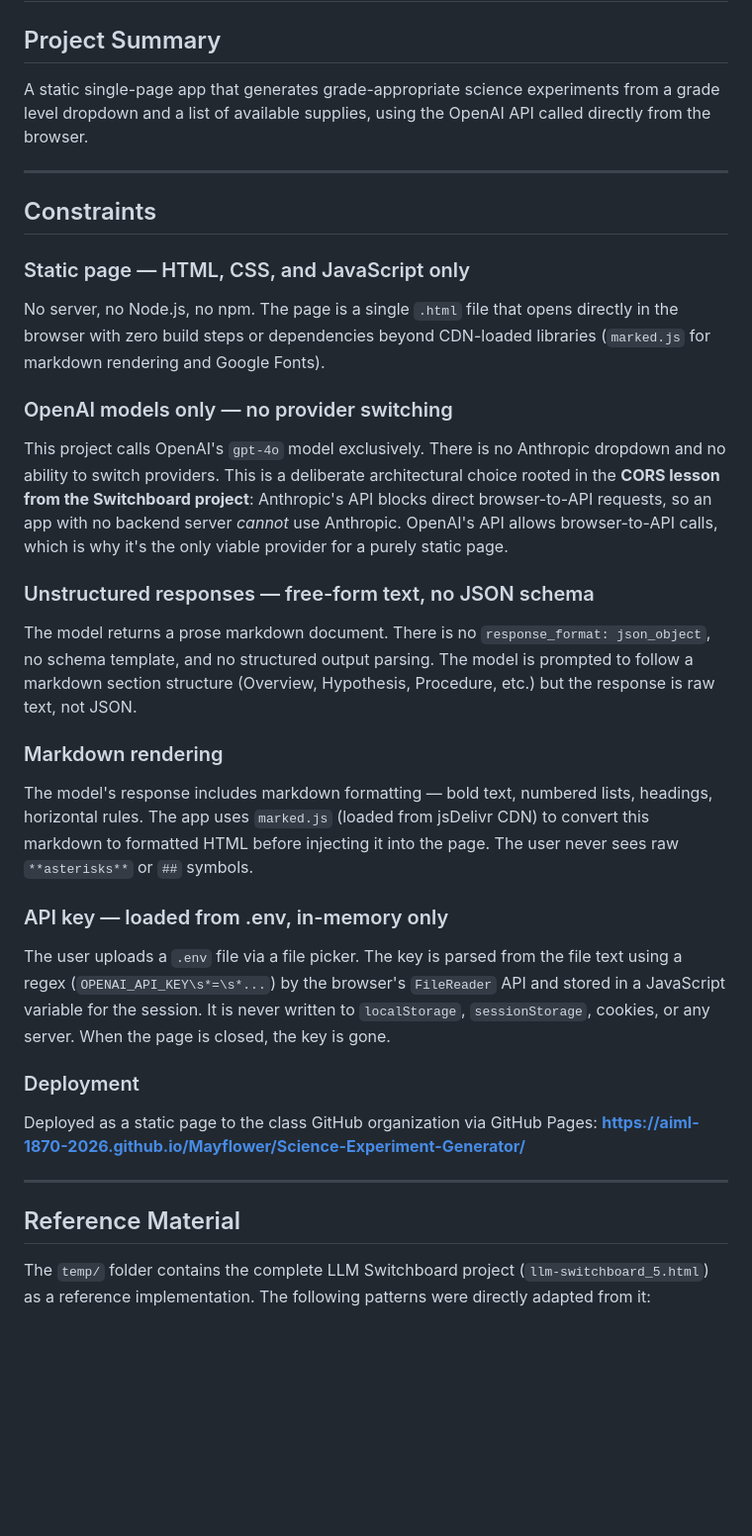
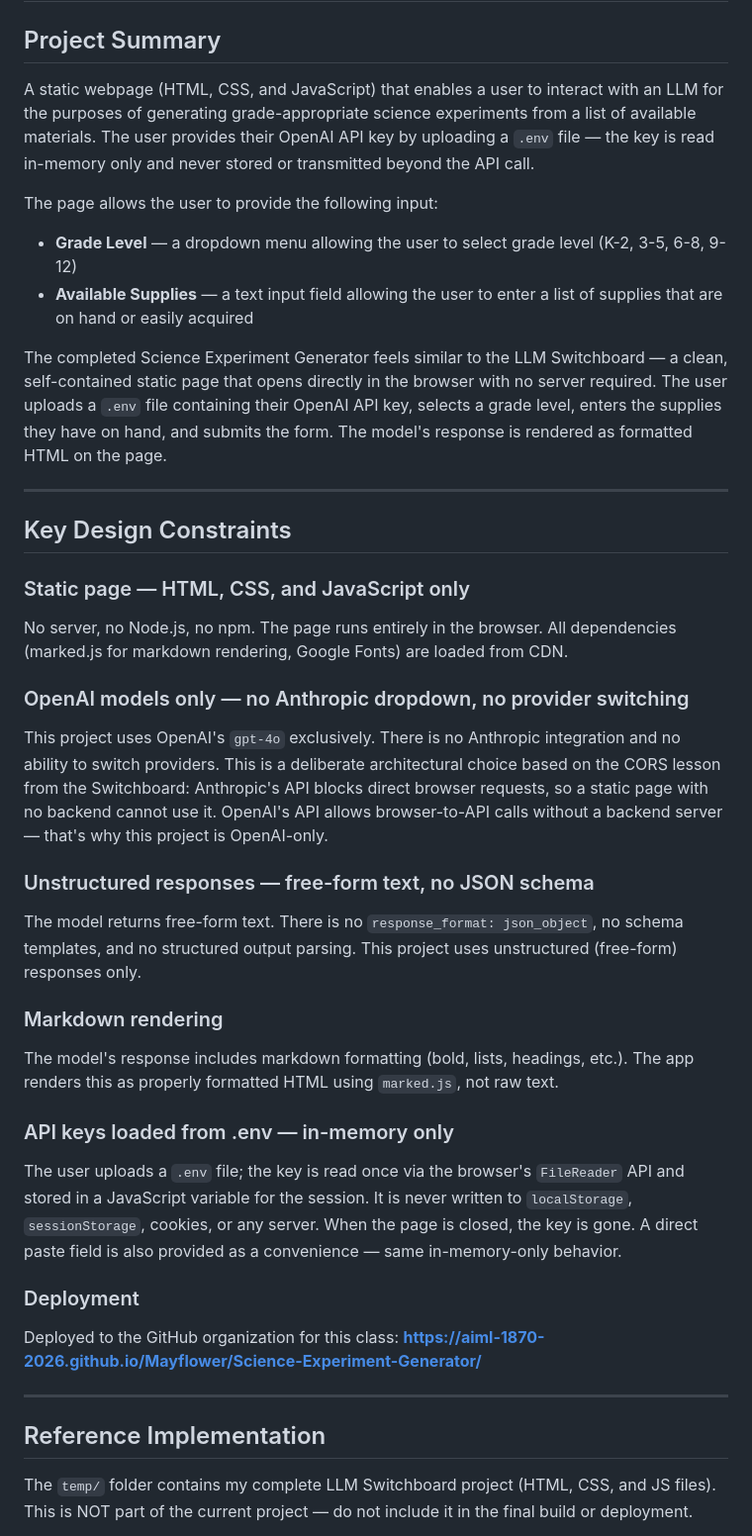
Before and after one commit to AIML-1870-2026/Mayflower, a Markdown page: Science-Experiment-Generator/spec.md, the part around one of its changes. Shown at 99% size. GitHub-like rendering; blank space fills up the shorter version.

Commit message:
Update: Rewrite spec.md with exact required language and reference section

```diff
--- a/Science-Experiment-Generator/spec.md
+++ b/Science-Experiment-Generator/spec.md
@@ -1,34 +1,40 @@
 # Science Experiment Generator — Spec
 
 ## Project Summary
-A static single-page app that generates grade-appropriate science experiments from a grade level dropdown and a list of available supplies, using the OpenAI API called directly from the browser.
+A static webpage (HTML, CSS, and JavaScript) that enables a user to interact with an LLM for the purposes of generating grade-appropriate science experiments from a list of available materials. The user provides their OpenAI API key by uploading a `.env` file — the key is read in-memory only and never stored or transmitted beyond the API call.
+
+The page allows the user to provide the following input:
+- **Grade Level** — a dropdown menu allowing the user to select grade level (K-2, 3-5, 6-8, 9-12)
+- **Available Supplies** — a text input field allowing the user to enter a list of supplies that are on hand or easily acquired
+
+The completed Science Experiment Generator feels similar to the LLM Switchboard — a clean, self-contained static page that opens directly in the browser with no server required. The user uploads a `.env` file containing their OpenAI API key, selects a grade level, enters the supplies they have on hand, and submits the form. The model's response is rendered as formatted HTML on the page.
 
 ---
 
-## Constraints
+## Key Design Constraints
 
 ### Static page — HTML, CSS, and JavaScript only
-No server, no Node.js, no npm. The page is a single `.html` file that opens directly in the browser with zero build steps or dependencies beyond CDN-loaded libraries (`marked.js` for markdown rendering and Google Fonts).
+No server, no Node.js, no npm. The page runs entirely in the browser. All dependencies (marked.js for markdown rendering, Google Fonts) are loaded from CDN.
 
-### OpenAI models only — no provider switching
-This project calls OpenAI's `gpt-4o` model exclusively. There is no Anthropic dropdown and no ability to switch providers. This is a deliberate architectural choice rooted in the **CORS lesson from the Switchboard project**: Anthropic's API blocks direct browser-to-API requests, so an app with no backend server *cannot* use Anthropic. OpenAI's API allows browser-to-API calls, which is why it's the only viable provider for a purely static page.
+### OpenAI models only — no Anthropic dropdown, no provider switching
+This project uses OpenAI's `gpt-4o` exclusively. There is no Anthropic integration and no ability to switch providers. This is a deliberate architectural choice based on the CORS lesson from the Switchboard: Anthropic's API blocks direct browser requests, so a static page with no backend cannot use it. OpenAI's API allows browser-to-API calls without a backend server — that's why this project is OpenAI-only.
 
 ### Unstructured responses — free-form text, no JSON schema
-The model returns a prose markdown document. There is no `response_format: json_object`, no schema template, and no structured output parsing. The model is prompted to follow a markdown section structure (Overview, Hypothesis, Procedure, etc.) but the response is raw text, not JSON.
+The model returns free-form text. There is no `response_format: json_object`, no schema templates, and no structured output parsing. This project uses unstructured (free-form) responses only.
 
 ### Markdown rendering
-The model's response includes markdown formatting — bold text, numbered lists, headings, horizontal rules. The app uses `marked.js` (loaded from jsDelivr CDN) to convert this markdown to formatted HTML before injecting it into the page. The user never sees raw `**asterisks**` or `##` symbols.
+The model's response includes markdown formatting (bold, lists, headings, etc.). The app renders this as properly formatted HTML using `marked.js`, not raw text.
 
-### API key — loaded from .env, in-memory only
-The user uploads a `.env` file via a file picker. The key is parsed from the file text using a regex (`OPENAI_API_KEY\s*=\s*...`) by the browser's `FileReader` API and stored in a JavaScript variable for the session. It is never written to `localStorage`, `sessionStorage`, cookies, or any server. When the page is closed, the key is gone.
+### API keys loaded from .env — in-memory only
+The user uploads a `.env` file; the key is read once via the browser's `FileReader` API and stored in a JavaScript variable for the session. It is never written to `localStorage`, `sessionStorage`, cookies, or any server. When the page is closed, the key is gone. A direct paste field is also provided as a convenience — same in-memory-only behavior.
 
 ### Deployment
-Deployed as a static page to the class GitHub organization via GitHub Pages:
+Deployed to the GitHub organization for this class:
 **https://aiml-1870-2026.github.io/Mayflower/Science-Experiment-Generator/**
 
 ---
 
-## Reference Material
+## Reference Implementation
 
-The `temp/` folder contains the complete LLM Switchboard project (`llm-switchboard_5.html`) as a reference implementation. The following patterns were directly adapted from it:
+The `temp/` folder contains my complete LLM Switchboard project (HTML, CSS, and JS files). This is NOT part of the current project — do not include it in the final build or deployment.
 
```
Also changed, not shown: other parts of Science-Experiment-Generator/spec.md (+19 -11 lines).
